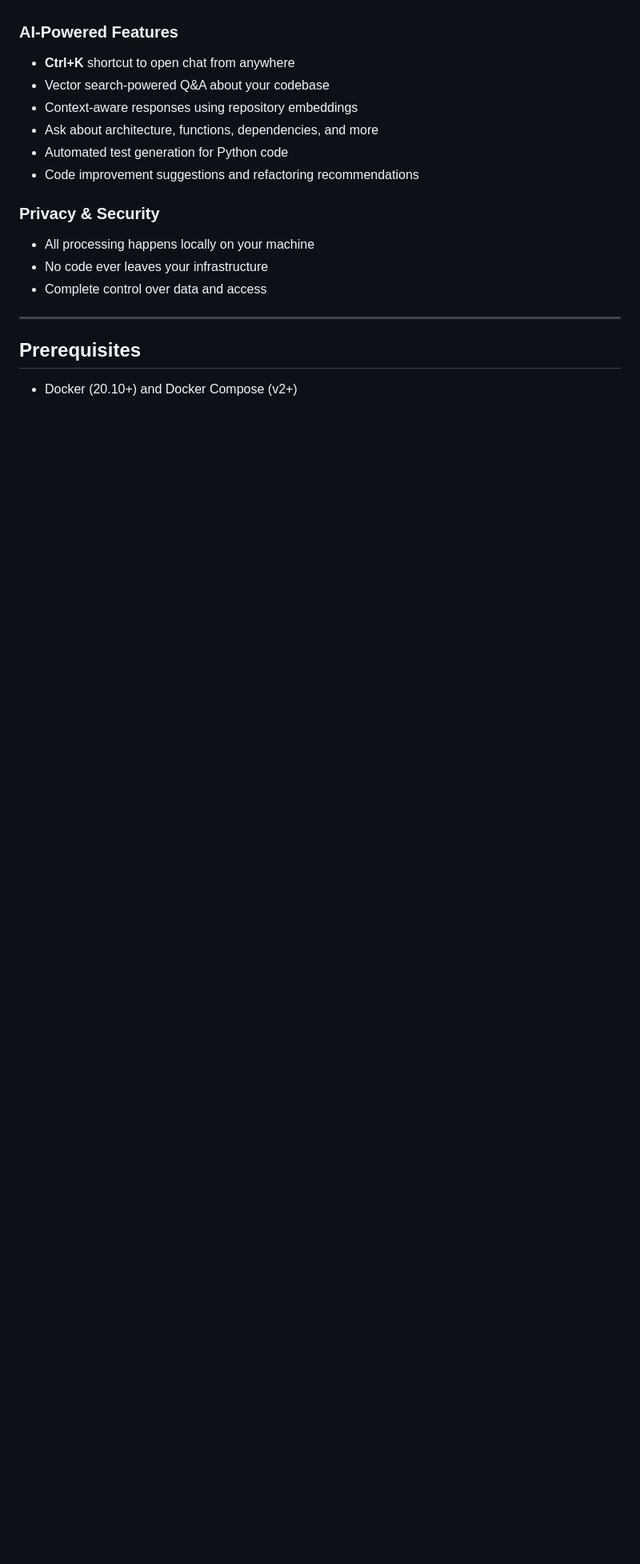
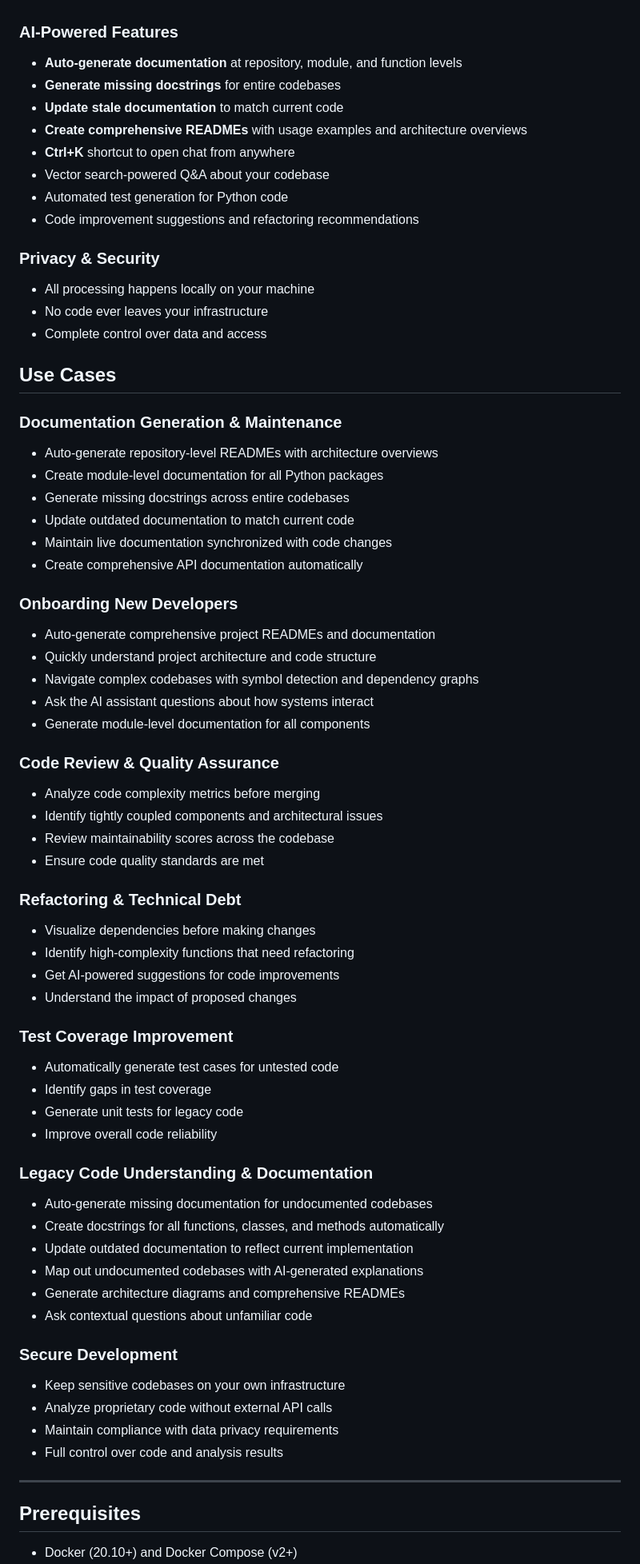
Before and after one commit to divagr18/Helix, a Markdown page: README.md, the part around the change printed below. Shown: that part at 80% size. Drawn GitHub-style; blank space fills up the shorter version.

```diff
--- a/README.md
+++ b/README.md
@@ -60,10 +66,12 @@ A self-hosted code intelligence platform for analyzing and understanding Python
 - Support for local repository uploads
 
 ### AI-Powered Features
+- **Auto-generate documentation** at repository, module, and function levels
+- **Generate missing docstrings** for entire codebases
+- **Update stale documentation** to match current code
+- **Create comprehensive READMEs** with usage examples and architecture overviews
 - **Ctrl+K** shortcut to open chat from anywhere
 - Vector search-powered Q&A about your codebase
-- Context-aware responses using repository embeddings
-- Ask about architecture, functions, dependencies, and more
 - Automated test generation for Python code
 - Code improvement suggestions and refactoring recommendations
 
@@ -71,6 +79,56 @@ A self-hosted code intelligence platform for analyzing and understanding Python
 - All processing happens locally on your machine
 - No code ever leaves your infrastructure
 - Complete control over data and access
+
+
+## Use Cases
+
+### Documentation Generation & Maintenance
+- Auto-generate repository-level READMEs with architecture overviews
+- Create module-level documentation for all Python packages
+- Generate missing docstrings across entire codebases
+- Update outdated documentation to match current code
+- Maintain live documentation synchronized with code changes
+- Create comprehensive API documentation automatically
+
+### Onboarding New Developers
+- Auto-generate comprehensive project READMEs and documentation
+- Quickly understand project architecture and code structure
+- Navigate complex codebases with symbol detection and dependency graphs
+- Ask the AI assistant questions about how systems interact
+- Generate module-level documentation for all components
+
+### Code Review & Quality Assurance
+- Analyze code complexity metrics before merging
+- Identify tightly coupled components and architectural issues
+- Review maintainability scores across the codebase
+- Ensure code quality standards are met
+
+### Refactoring & Technical Debt
+- Visualize dependencies before making changes
+- Identify high-complexity functions that need refactoring
+- Get AI-powered suggestions for code improvements
+- Understand the impact of proposed changes
+
+### Test Coverage Improvement
+- Automatically generate test cases for untested code
+- Identify gaps in test coverage
+- Generate unit tests for legacy code
+- Improve overall code reliability
+
+### Legacy Code Understanding & Documentation
+- Auto-generate missing documentation for undocumented codebases
+- Create docstrings for all functions, classes, and methods automatically
+- Update outdated documentation to reflect current implementation
+- Map out undocumented codebases with AI-generated explanations
+- Generate architecture diagrams and comprehensive READMEs
+- Ask contextual questions about unfamiliar code
+
+### Secure Development
+- Keep sensitive codebases on your own infrastructure
+- Analyze proprietary code without external API calls
+- Maintain compliance with data privacy requirements
+- Full control over code and analysis results
 
 ---
 
```
Also changed, not shown: other parts of README.md (+22 -105 lines).
